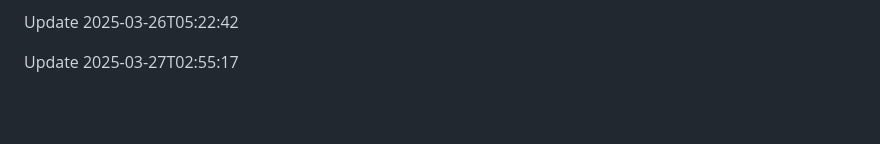
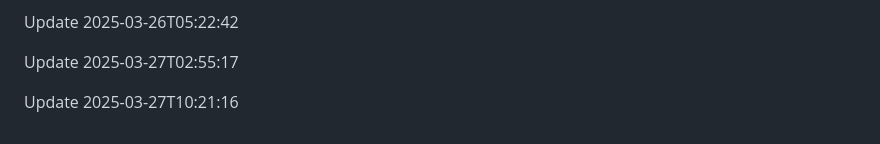
Before and after one commit to htiketun/mypocket, a Markdown page: README.md, the part around the change. Rendered like a GitHub page; blank space fills up the shorter version.

```diff
--- a/README.md
+++ b/README.md
@@ -1746,3 +1746,5 @@ Update 2025-03-25T23:04:11
 Update 2025-03-26T05:22:42
 
 Update 2025-03-27T02:55:17
+
+Update 2025-03-27T10:21:16
```
